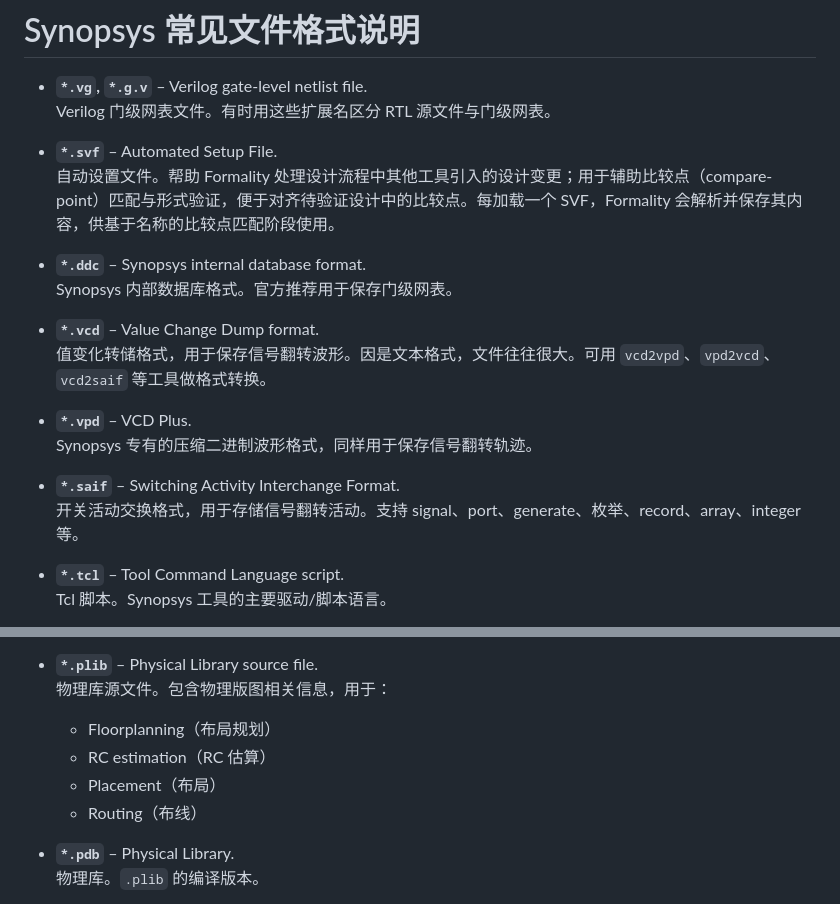
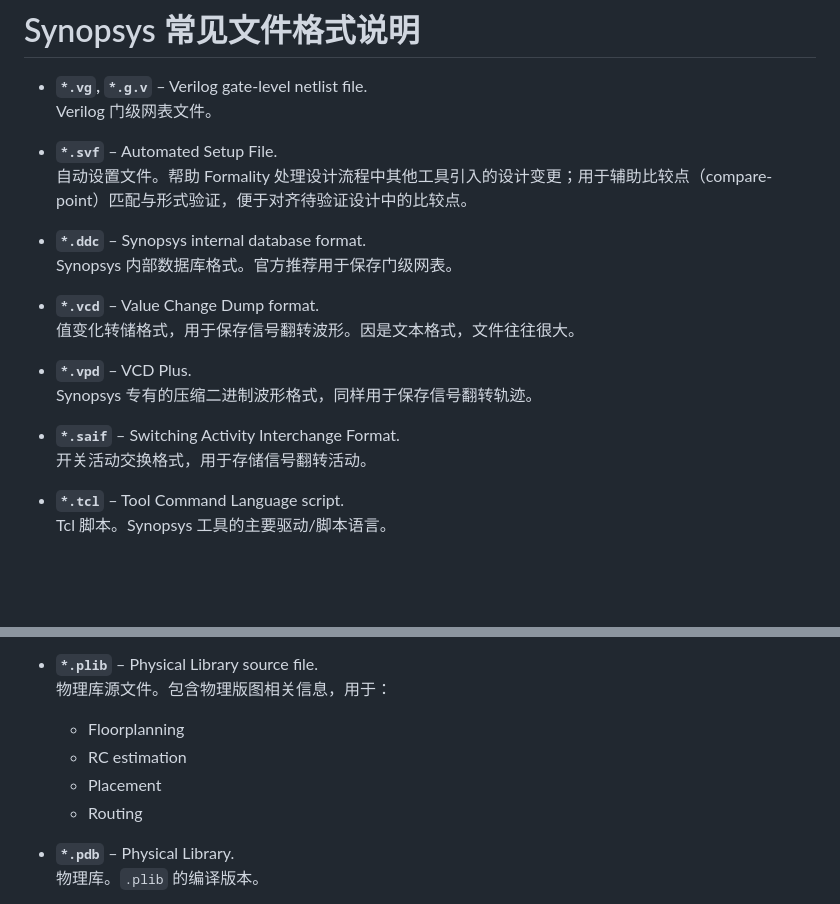
Before and after one commit to cwr-2001/VLSI-Knowledge, a Markdown page: Data Format.md, 2 parts joined by grey strips. Drawn GitHub-style; blank space fills up the shorter version.

Commit message:
Simplify Chinese annotations in Data Format notes.
Co-authored-by: Cursor <cursoragent@cursor.com>

```diff
--- a/Data Format.md
+++ b/Data Format.md
@@ -1,22 +1,22 @@
 # Synopsys 常见文件格式说明
 
 - **`*.vg`, `*.g.v`** – Verilog gate-level netlist file.
-  Verilog 门级网表文件。有时用这些扩展名区分 RTL 源文件与门级网表。
+  Verilog 门级网表文件。
 
 - **`*.svf`** – Automated Setup File.
-  自动设置文件。帮助 Formality 处理设计流程中其他工具引入的设计变更；用于辅助比较点（compare-point）匹配与形式验证，便于对齐待验证设计中的比较点。每加载一个 SVF，Formality 会解析并保存其内容，供基于名称的比较点匹配阶段使用。
+  自动设置文件。帮助 Formality 处理设计流程中其他工具引入的设计变更；用于辅助比较点（compare-point）匹配与形式验证，便于对齐待验证设计中的比较点。
 
 - **`*.ddc`** – Synopsys internal database format.
   Synopsys 内部数据库格式。官方推荐用于保存门级网表。
 
 - **`*.vcd`** – Value Change Dump format.
-  值变化转储格式，用于保存信号翻转波形。因是文本格式，文件往往很大。可用 `vcd2vpd`、`vpd2vcd`、`vcd2saif` 等工具做格式转换。
+  值变化转储格式，用于保存信号翻转波形。因是文本格式，文件往往很大。
 
 - **`*.vpd`** – VCD Plus.
   Synopsys 专有的压缩二进制波形格式，同样用于保存信号翻转轨迹。
 
 - **`*.saif`** – Switching Activity Interchange Format.
-  开关活动交换格式，用于存储信号翻转活动。支持 signal、port、generate、枚举、record、array、integer 等。
+  开关活动交换格式，用于存储信号翻转活动。
 
 - **`*.tcl`** – Tool Command Language script.
   Tcl 脚本。Synopsys 工具的主要驱动/脚本语言。
@@ -45,10 +45,10 @@
 
 - **`*.plib`** – Physical Library source file.
   物理库源文件。包含物理版图相关信息，用于：
-  - Floorplanning（布局规划）
-  - RC estimation（RC 估算）
-  - Placement（布局）
-  - Routing（布线）
+  - Floorplanning
+  - RC estimation
+  - Placement
+  - Routing
 
 - **`*.pdb`** – Physical Library.
   物理库。`.plib` 的编译版本。
```
